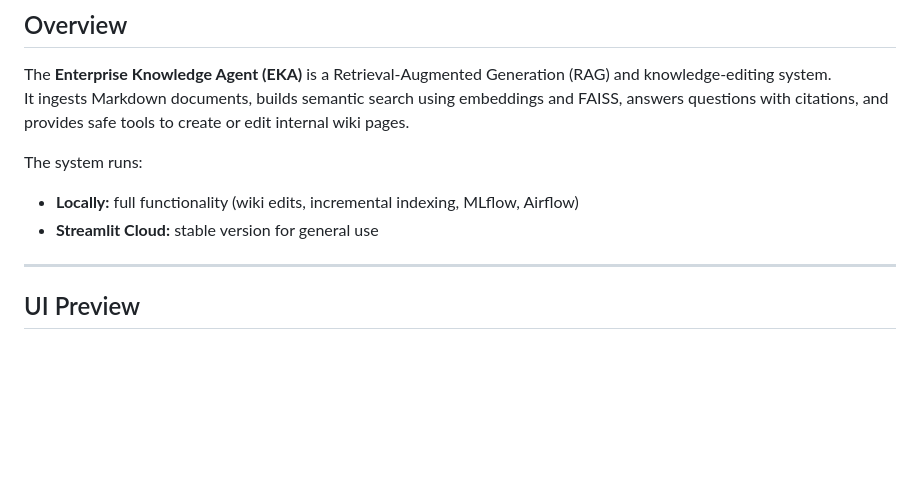
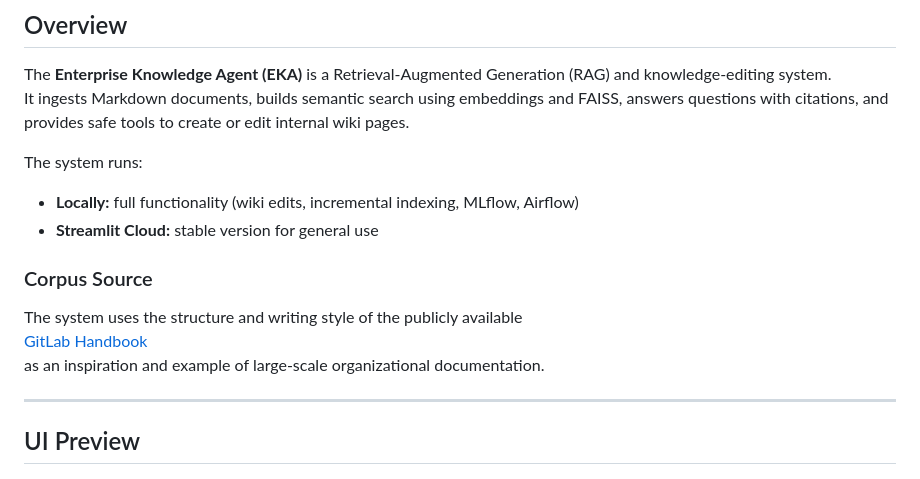
Before and after one commit to ingo-stallknecht/enterprise-knowledge-agent, a Markdown page: README.md, the part around the change. Rendered like a GitHub page; blank space fills up the shorter version.

```diff
--- a/README.md
+++ b/README.md
@@ -18,6 +18,12 @@ The system runs:
 
 - **Locally:** full functionality (wiki edits, incremental indexing, MLflow, Airflow)
 - **Streamlit Cloud:** stable version for general use
+
+### Corpus Source
+
+The system uses the structure and writing style of the publicly available
+[GitLab Handbook](https://about.gitlab.com/handbook/)
+as an inspiration and example of large-scale organizational documentation.
 
 ---
 
```
